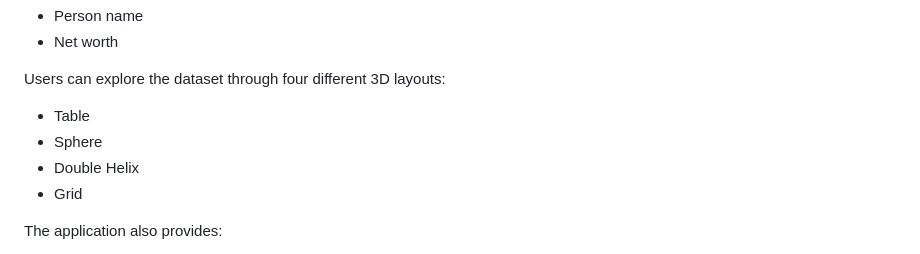
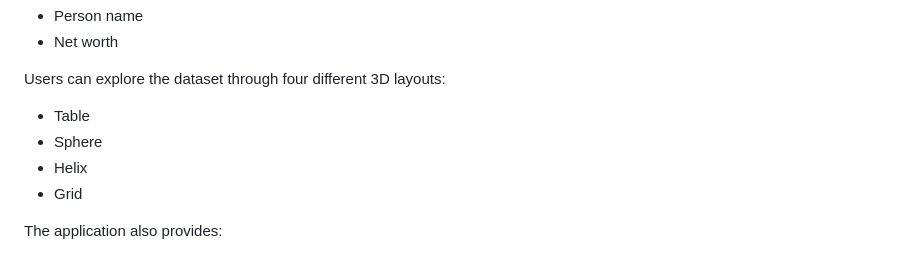
Before and after one commit to safurausman/Kasatria-3D-Visualization, a Markdown page: README.md, the part around the change. GitHub-like rendering.

```diff
--- a/README.md
+++ b/README.md
@@ -17,7 +17,7 @@ Users can explore the dataset through four different 3D layouts:
 
 - Table
 - Sphere
-- Double Helix
+- Helix
 - Grid
 
 The application also provides:
```
